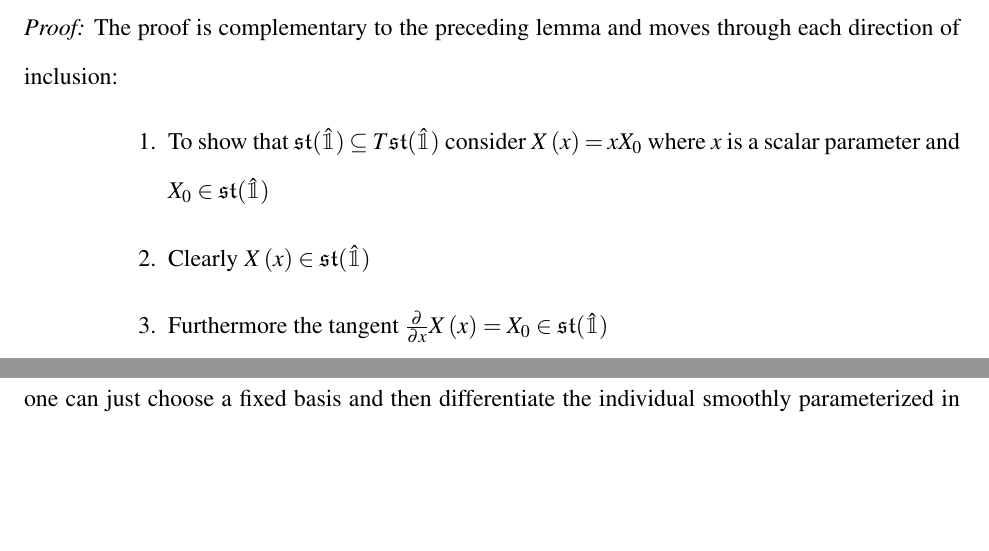
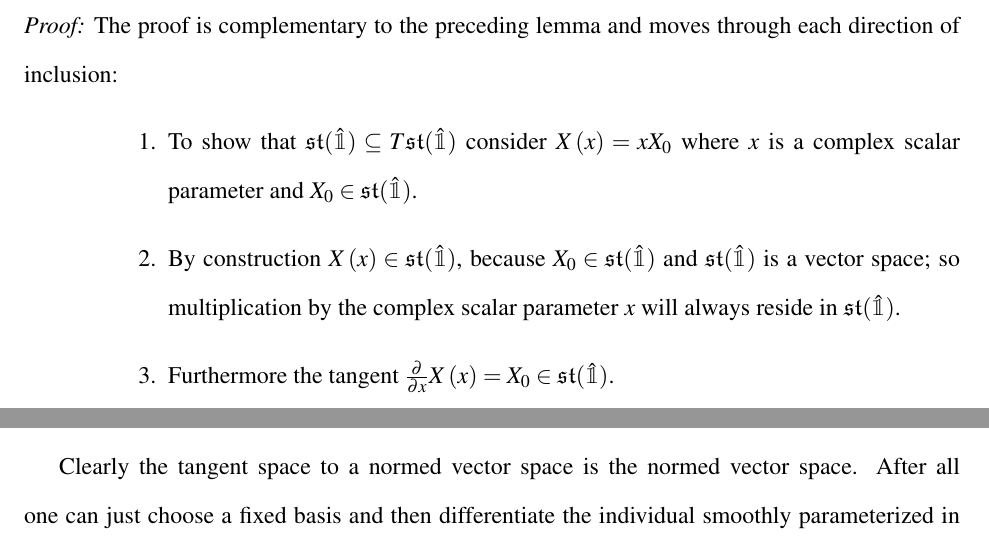
Before and after one commit to aaronsheldon/markov-lie-frechet, a LaTeX thesis (project-main.tex, which reads project-chapter-2.tex): two parts of pages 18 and 19 of 79, joined at a grey line, cut so that both start at the same text, the shorter picture padded with empty space. The pictures show the PDF file project-main.pdf that the author committed with the source.

Commit message:
jingjing wu: better explain why complex scalar multiplication is closed

```diff
--- a/project-chapter-2.tex
+++ b/project-chapter-2.tex
@@ -122,11 +122,13 @@ such an assurance:
 	inclusion:
 	\begin{enumerate}
 		\item To show that $\mathfrak{st}(\hat{\mathbbm{1}})\subseteq T\mathfrak{st}(\hat{\mathbbm{1}})$
-		consider $X\left(x\right) = x X_0$ where $x$ is a scalar parameter and $X_0 \in \mathfrak{st}(\hat{\mathbbm{1}})$
-		\item Clearly $X\left(x\right) \in \mathfrak{st}(\hat{\mathbbm{1}})$
-		\item Furthermore the tangent $\frac{\partial}{\partial x} X\left(x\right) = X_0 \in \mathfrak{st}(\hat{\mathbbm{1}})$
+		consider $X\left(x\right) = x X_0$ where $x$ is a complex scalar parameter and $X_0 \in \mathfrak{st}(\hat{\mathbbm{1}})$.
+		\item By construction $X\left(x\right) \in \mathfrak{st}(\hat{\mathbbm{1}})$, because $X_0 \in \mathfrak{st}(\hat{\mathbbm{1}})$
+		and $\mathfrak{st}(\hat{\mathbbm{1}})$ is a vector space; so multiplication by the
+		complex scalar parameter $x$ will always reside in $\mathfrak{st}(\hat{\mathbbm{1}})$.
+		\item Furthermore the tangent $\frac{\partial}{\partial x} X\left(x\right) = X_0 \in \mathfrak{st}(\hat{\mathbbm{1}})$.
 		\item Now to show that $T \mathfrak{st}(\hat{\mathbbm{1}}) \subseteq \mathfrak{st}(\hat{\mathbbm{1}})$
-		we start with an arbitrary smooth parameterization $X\left(x\right) : \mathbb{R}^k \mapsto \mathfrak{st}(\hat{\mathbbm{1}})$
+		we start with an arbitrary smooth parameterization $X\left(x\right) : \mathbb{R}^k \mapsto \mathfrak{st}(\hat{\mathbbm{1}})$.
 		\item Using the same trick of differentiation we have
 		\begin{IEEEeqnarray*}{+rCl+x*}
 			0 & = & \frac{\partial}{\partial x} 0\\
```
Also changed, not shown: project-main.pdf.
